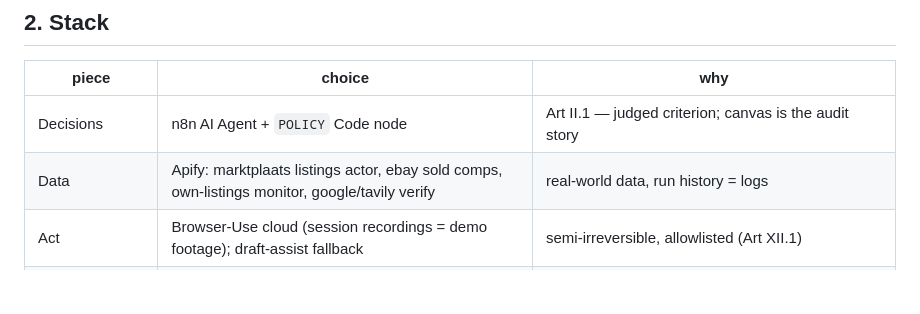
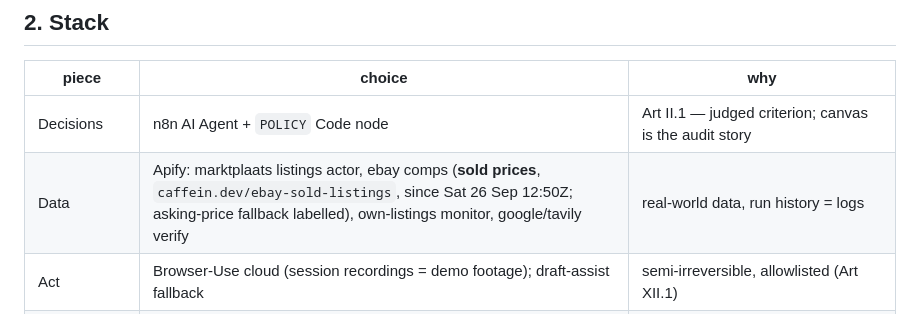
Before and after one commit to knarayanareddy/Magpie, a Markdown page: marketmind/plan.md, the part around the change. Rendered like a GitHub page; blank space fills up the shorter version.

```diff
--- a/marketmind/plan.md
+++ b/marketmind/plan.md
@@ -29,7 +29,7 @@ Model knobs (Art II.3): observe ≠ judge; TF preferred, OpenAI-compatible legal
 | piece | choice | why |
 |---|---|---|
 | Decisions | n8n AI Agent + `POLICY` Code node | Art II.1 — judged criterion; canvas is the audit story |
-| Data | Apify: marktplaats listings actor, ebay sold comps, own-listings monitor, google/tavily verify | real-world data, run history = logs |
+| Data | Apify: marktplaats listings actor, ebay comps (**sold prices**, `caffein.dev/ebay-sold-listings`, since Sat 26 Sep 12:50Z; asking-price fallback labelled), own-listings monitor, google/tavily verify | real-world data, run history = logs |
 | Act | Browser-Use cloud (session recordings = demo footage); draft-assist fallback | semi-irreversible, allowlisted (Art XII.1) |
 | Memory | Airtable: `listings · decisions · receipts · priors · overrides` | receipts + learning in one place |
 | Human | Telegram bot: digest, approve, `/pause` `/resume` | one channel, one kill switch |
```
Also changed, not shown: marketmind/M0-REPORT.md (+20 -4 lines), marketmind/tasks.md (+3 -3 lines).
